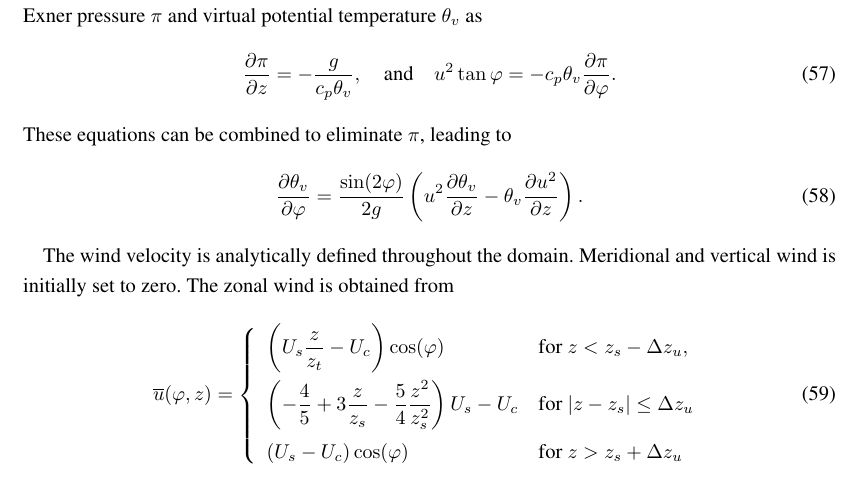
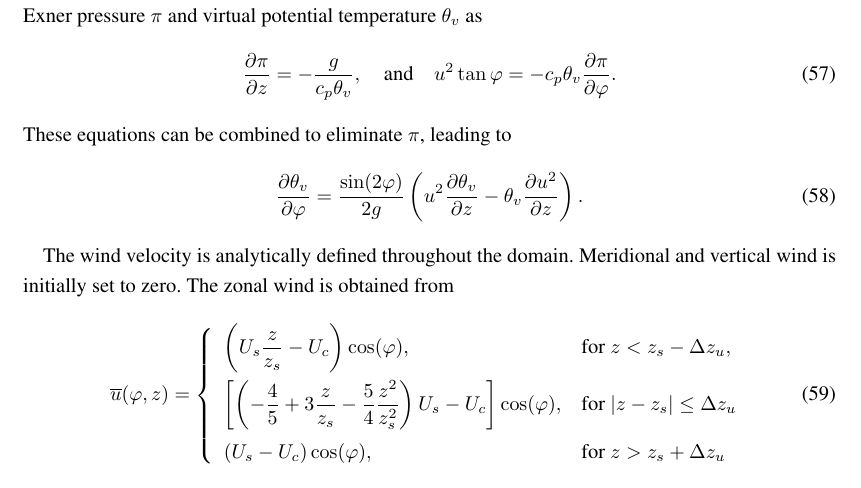
Before and after one commit to ClimateGlobalChange/DCMIP2016, a LaTeX document (DCMIP2016-TestCaseDocument_v1.tex): part of page 24 of 46, cut so that both start at the same text. Compiled offline with pdfLaTeX.

Commit message:
- Corrected typos in test case document for supercell

```diff
--- a/DCMIP2016-TestCaseDocument_v1.tex
+++ b/DCMIP2016-TestCaseDocument_v1.tex
@@ -791,9 +791,9 @@ q_{vs}(p,T) = \left( \frac{380.0}{p} \right) \exp\left(17.27 \times \frac{T-273.
 The wind velocity is analytically defined throughout the domain.  Meridional and vertical wind is initially set to zero.  The zonal wind is obtained from
 \begin{equation}
 \overline{u}(\varphi,z) = \left\{ \begin{array}{ll}
-\displaystyle \left(U_s\frac{z}{z_t}-U_c\right)\cos(\varphi) & \mbox{for $z < z_s - \Delta z_u$}, \\[2.0ex]
-\displaystyle \left(-\frac{4}{5}+3\frac{z}{z_s}-\frac{5}{4}\frac{z^2}{z_s^2}\right)U_s-U_c & \mbox{for $\vert z-z_s \vert \leq \Delta z_u$} \\[2.0ex]
-\displaystyle \left(U_s-U_c\right)\cos(\varphi) & \mbox{for $z > z_s + \Delta z_u$}
+\displaystyle \left(U_s\frac{z}{z_s}-U_c\right)\cos(\varphi), & \mbox{for $z < z_s - \Delta z_u$}, \\[2.0ex]
+\displaystyle \left[ \left(-\frac{4}{5}+3\frac{z}{z_s}-\frac{5}{4}\frac{z^2}{z_s^2}\right)U_s-U_c \right] \cos(\varphi), & \mbox{for $\vert z-z_s \vert \leq \Delta z_u$} \\[2.0ex]
+\displaystyle \left(U_s-U_c\right)\cos(\varphi), & \mbox{for $z > z_s + \Delta z_u$}
 \end{array} \right.
 \end{equation}
 
```
Also changed, not shown: DCMIP2016-TestCaseDocument_v1.pdf, DCMIP2016-TestCaseDocument_v1.tex (2 more changed lines), 2 other files.
